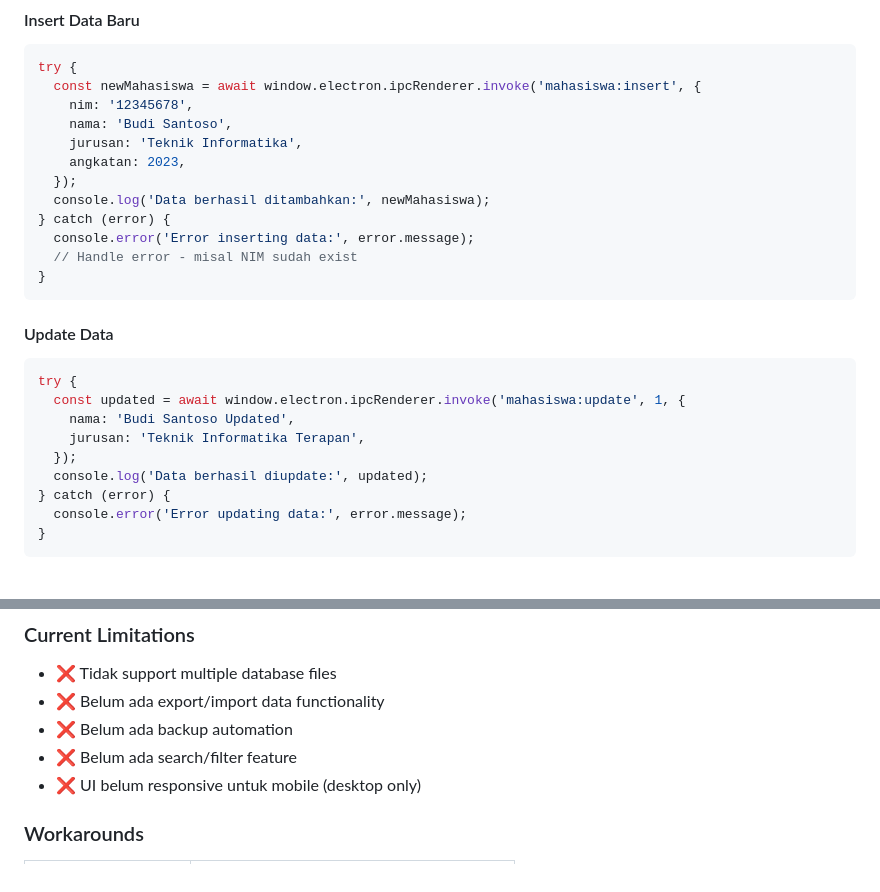
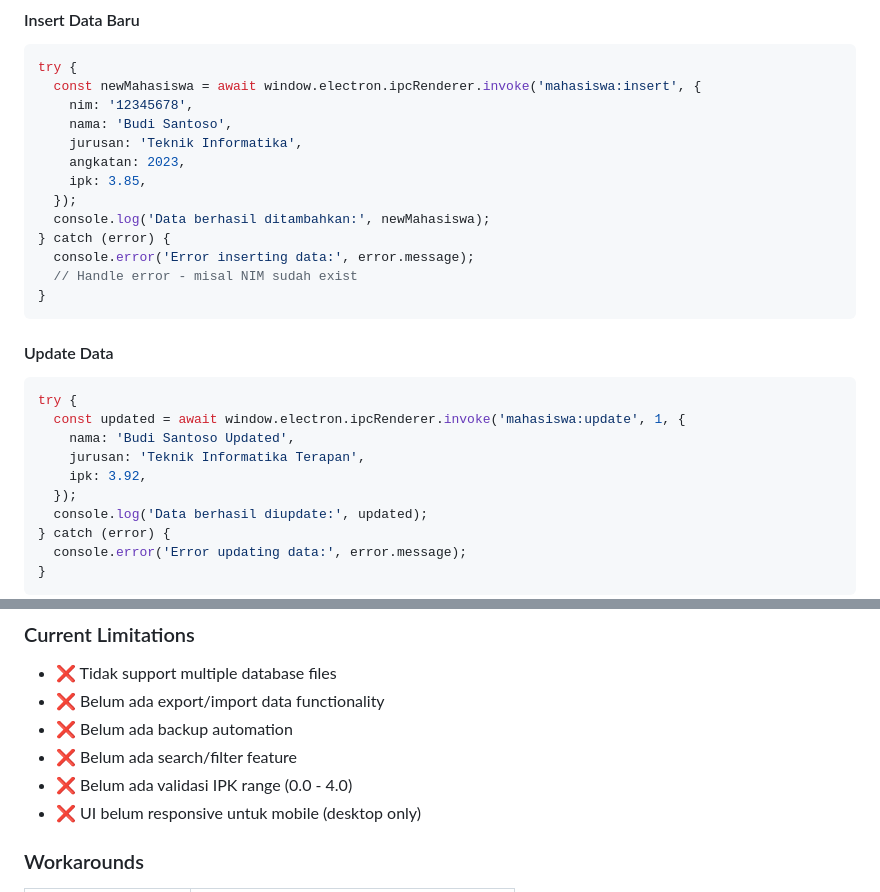
Before and after one commit to Mahdanaa/Mahasiswa-App, a Markdown page: README.md, 2 parts joined by grey strips. Drawn GitHub-style; blank space fills up the shorter version.

```diff
--- a/README.md
+++ b/README.md
@@ -296,6 +322,7 @@ try {
     nama: 'Budi Santoso',
     jurusan: 'Teknik Informatika',
     angkatan: 2023,
+    ipk: 3.85,
   });
   console.log('Data berhasil ditambahkan:', newMahasiswa);
 } catch (error) {
@@ -311,6 +338,7 @@ try {
   const updated = await window.electron.ipcRenderer.invoke('mahasiswa:update', 1, {
     nama: 'Budi Santoso Updated',
     jurusan: 'Teknik Informatika Terapan',
+    ipk: 3.92,
   });
   console.log('Data berhasil diupdate:', updated);
 } catch (error) {
@@ -815,6 +844,7 @@ Jika aplikasi lambat:
 - ❌ Belum ada export/import data functionality
 - ❌ Belum ada backup automation
 - ❌ Belum ada search/filter feature
+- ❌ Belum ada validasi IPK range (0.0 - 4.0)
 - ❌ UI belum responsive untuk mobile (desktop only)
 
 ### Workarounds
```
Also changed, not shown: other parts of README.md (+35 -8 lines).
